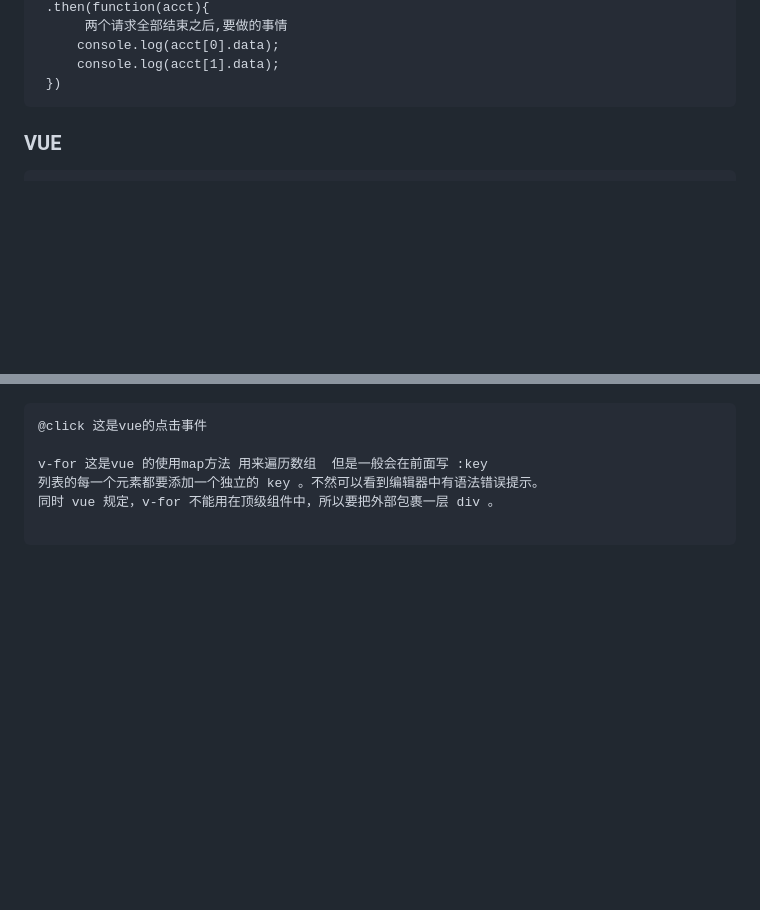
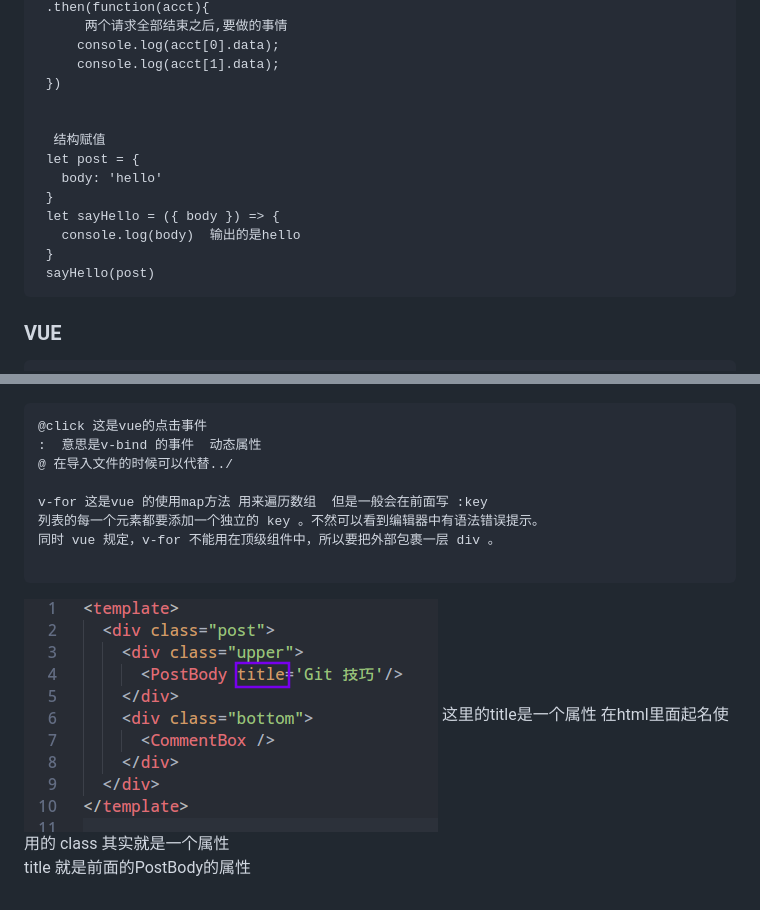
Before and after one commit to Lmoxiaobei/biji, a Markdown page: linux笔记.md, 2 parts joined by grey strips. Rendered like a GitHub page; pictures changed too: images/8.png (added); blank space fills up the shorter version.

````diff
--- a/linux笔记.md
+++ b/linux笔记.md
@@ -618,6 +618,16 @@ axios.post('https://cnodejs.org/api/v1/accesstoken', {
      console.log(acct[0].data);
      console.log(acct[1].data);
  })
+
+
+  结构赋值
+ let post = {
+   body: 'hello'
+ }
+ let sayHello = ({ body }) => {
+   console.log(body)  输出的是hello
+ }
+ sayHello(post)
 ```
 ### VUE
 ```
@@ -650,9 +660,14 @@ Vue 开启的命令是 npm run dev (在命令行内写)
 ![](images/7.png)
 ```
 @click 这是vue的点击事件
+:  意思是v-bind 的事件  动态属性
+@ 在导入文件的时候可以代替../
 
 v-for 这是vue 的使用map方法 用来遍历数组  但是一般会在前面写 :key
 列表的每一个元素都要添加一个独立的 key 。不然可以看到编辑器中有语法错误提示。
 同时 vue 规定，v-for 不能用在顶级组件中，所以要把外部包裹一层 div 。
 
 ```
+![](images/8.png)
+这里的title是一个属性  在html里面起名使用的 class 其实就是一个属性
+title 就是前面的PostBody的属性
````
Also changed, not shown: 2 other files.
